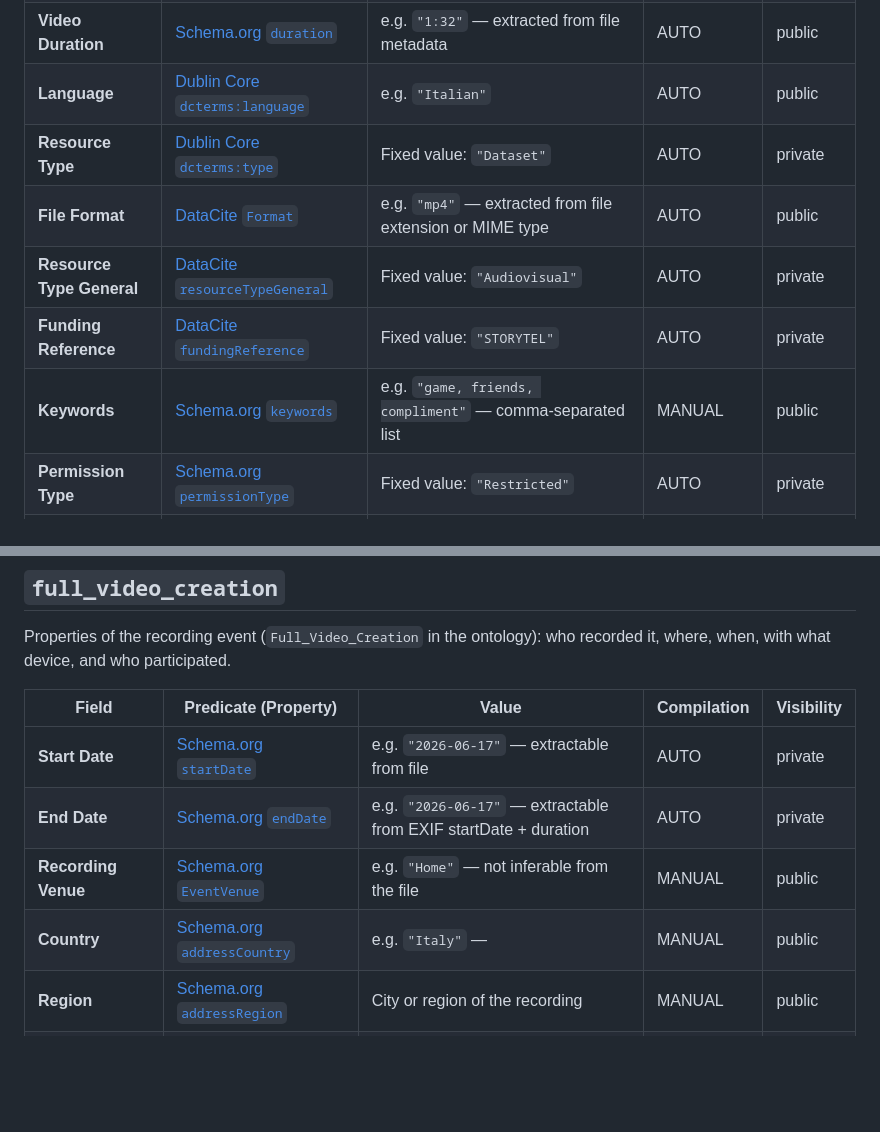
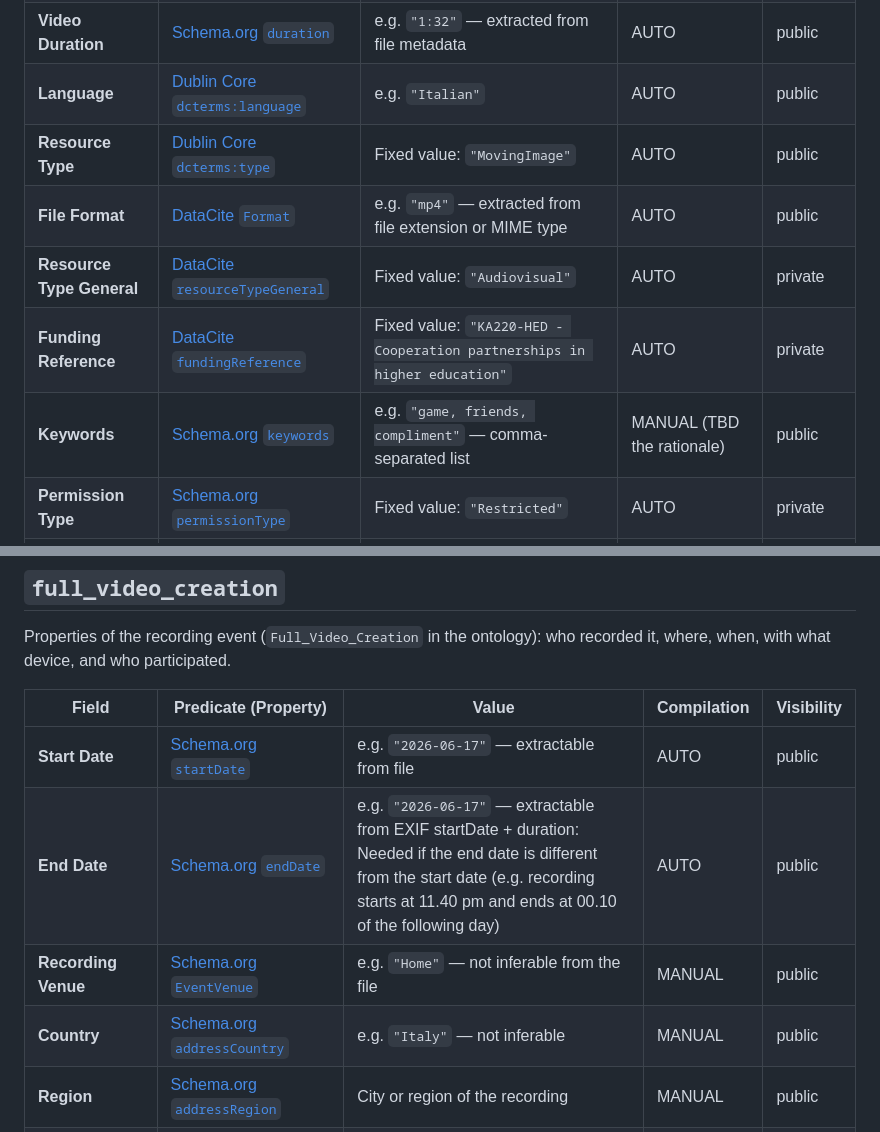
Before and after one commit to STORYTEL-project/data-model, a Markdown page: metadata-profile/README.md, 2 parts joined by grey strips. Rendered like a GitHub page; blank space fills up the shorter version.

```diff
--- a/metadata-profile/README.md
+++ b/metadata-profile/README.md
@@ -34,11 +34,11 @@ Properties intrinsic to the `Full_Video` digital object, including governance an
 | **Title** | [Dublin Core `dcterms:title`](http://purl.org/dc/terms/title) | Descriptive title of the full video | AUTO | public |
 | **Video Duration** | [Schema.org `duration`](http://schema.org/duration) | e.g. `"1:32"` — extracted from file metadata | AUTO | public |
 | **Language** | [Dublin Core `dcterms:language`](http://purl.org/dc/terms/language) | e.g. `"Italian"` | AUTO | public |
-| **Resource Type** | [Dublin Core `dcterms:type`](http://purl.org/dc/terms/type) | Fixed value: `"Dataset"` | AUTO | private |
+| **Resource Type** | [Dublin Core `dcterms:type`](http://purl.org/dc/terms/type) | Fixed value: `"MovingImage"` | AUTO | public |
 | **File Format** | [DataCite `Format`](https://datacite-metadata-schema.readthedocs.io/en/4.7/properties/format/) | e.g. `"mp4"` — extracted from file extension or MIME type | AUTO | public |
 | **Resource Type General** | [DataCite `resourceTypeGeneral`](https://datacite-metadata-schema.readthedocs.io/en/4.7/appendices/appendix-1/resourceTypeGeneral/#audiovisual) | Fixed value: `"Audiovisual"` | AUTO | private |
-| **Funding Reference** | [DataCite `fundingReference`](https://datacite-metadata-schema.readthedocs.io/en/4.7/properties/fundingreference/) | Fixed value: `"STORYTEL"` | AUTO | private |
-| **Keywords** | [Schema.org `keywords`](http://schema.org/keywords) | e.g. `"game, friends, compliment"` — comma-separated list | MANUAL | public |
+| **Funding Reference** | [DataCite `fundingReference`](https://datacite-metadata-schema.readthedocs.io/en/4.7/properties/fundingreference/) | Fixed value: `"KA220-HED - Cooperation partnerships in higher education"` | AUTO | private |
+| **Keywords** | [Schema.org `keywords`](http://schema.org/keywords) | e.g. `"game, friends, compliment"` — comma-separated list | MANUAL (TBD the rationale) | public |
 | **Permission Type** | [Schema.org `permissionType`](http://schema.org/permissionType) | Fixed value: `"Restricted"` | AUTO | private |
 | **Ethics Policy / Protocol** | [Schema.org `ethicsPolicy`](http://schema.org/ethicsPolicy) | e.g. `"Prot. no. 0086617 del 12/05/2026"` — fixed per institution, set once at project level | AUTO | private |
 | **Consent Form Type** | [Schema.org `AgreeAction`](http://schema.org/AgreeAction) | e.g. `"Written"` — fixed | AUTO | private |
@@ -51,10 +51,10 @@ Properties of the recording event (`Full_Video_Creation` in the ontology): who r
 
 | Field | Predicate (Property) | Value | Compilation | Visibility |
 | --- | --- | --- | --- | --- |
-| **Start Date** | [Schema.org `startDate`](http://schema.org/startDate) | e.g. `"2026-06-17"` — extractable from file | AUTO | private |
-| **End Date** | [Schema.org `endDate`](http://schema.org/endDate) | e.g. `"2026-06-17"` — extractable from EXIF startDate + duration | AUTO | private |
+| **Start Date** | [Schema.org `startDate`](http://schema.org/startDate) | e.g. `"2026-06-17"` — extractable from file | AUTO | public |
+| **End Date** | [Schema.org `endDate`](http://schema.org/endDate) | e.g. `"2026-06-17"` — extractable from EXIF startDate + duration: Needed if the end date is different from the start date (e.g. recording starts at 11.40 pm and ends at 00.10 of the following day) | AUTO | public |
 | **Recording Venue** | [Schema.org `EventVenue`](http://schema.org/EventVenue) | e.g. `"Home"` — not inferable from the file | MANUAL | public |
-| **Country** | [Schema.org `addressCountry`](http://schema.org/addressCountry) | e.g. `"Italy"` —  | MANUAL | public |
+| **Country** | [Schema.org `addressCountry`](http://schema.org/addressCountry) | e.g. `"Italy"` — not inferable  | MANUAL | public |
 | **Region** | [Schema.org `addressRegion`](http://schema.org/addressRegion) | City or region of the recording | MANUAL | public |
 | **Recording Instrument** | [Schema.org `instrument`](http://schema.org/instrument) | e.g. `"Smartphone"` — fixed | AUTO | private |
 | **Contributor** | [Dublin Core `dcterms:creator`](http://purl.org/dc/terms/creator) | ID or name of the student who uploaded the video — identifiable via authenticated session at upload time | MANUAL | private |
```
